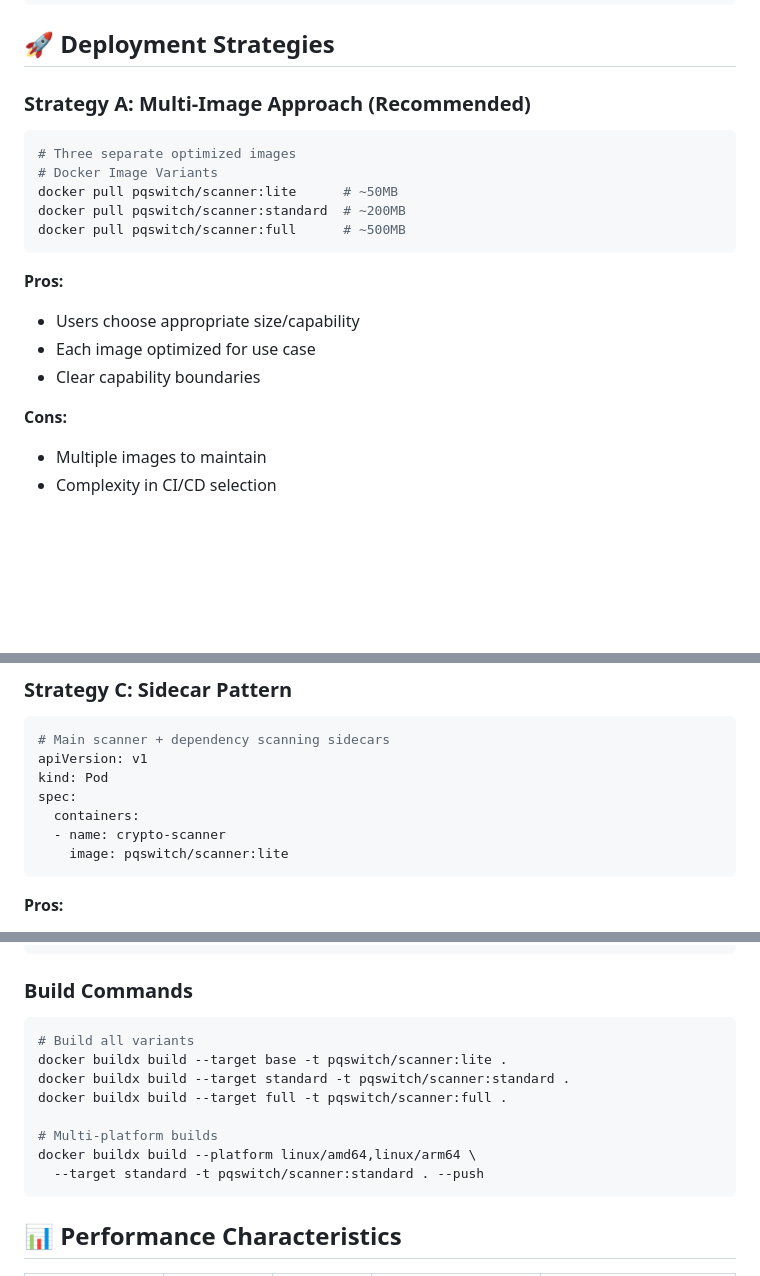
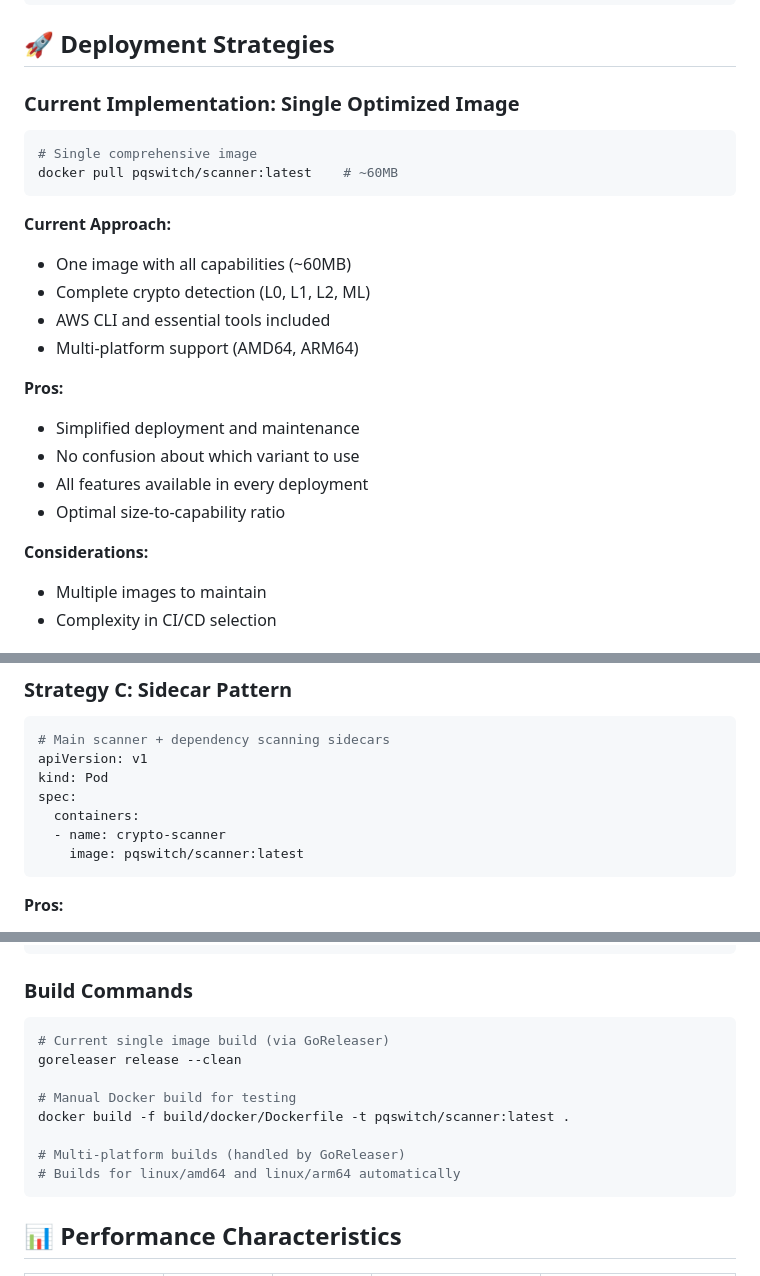
Before and after one commit to pqswitch/scanner, a Markdown page: docs/enhanced-scanner-architecture.md, 3 parts joined by grey strips. Drawn GitHub-style; blank space fills up the shorter version.

Commit message:
docs: fix architecture documentation to reflect single Docker image reality
Follow-up to previous commit: Fix remaining misleading documentation
in enhanced-scanner-architecture.md about non-existent Docker variants.

Changes:
✅ Update deployment strategy from theoretical 3-variant to actual single image
✅ Fix Kubernetes example to use 'latest' instead of 'lite'
✅ Update build commands to reflect GoReleaser-based process
✅ Document actual approach: single 60MB image with all capabilities

Now all documentation consistently reflects what actually exists:
- Single Docker image: pqswitch/scanner:latest (~60MB)
- Complete feature set in one optimized package
- No user confusion about which variant to choose

````diff
--- a/docs/enhanced-scanner-architecture.md
+++ b/docs/enhanced-scanner-architecture.md
@@ -112,22 +112,26 @@ RUN pip install safety
 
 ## 🚀 **Deployment Strategies**
 
-### Strategy A: Multi-Image Approach (Recommended)
+### Current Implementation: Single Optimized Image
 
 ```bash
-# Three separate optimized images
-# Docker Image Variants
-docker pull pqswitch/scanner:lite      # ~50MB
-docker pull pqswitch/scanner:standard  # ~200MB
-docker pull pqswitch/scanner:full      # ~500MB
+# Single comprehensive image
+docker pull pqswitch/scanner:latest    # ~60MB
 ```
 
+**Current Approach:**
+- One image with all capabilities (~60MB)
+- Complete crypto detection (L0, L1, L2, ML)
+- AWS CLI and essential tools included
+- Multi-platform support (AMD64, ARM64)
+
 **Pros:**
-- Users choose appropriate size/capability
-- Each image optimized for use case
-- Clear capability boundaries
+- Simplified deployment and maintenance
+- No confusion about which variant to use
+- All features available in every deployment
+- Optimal size-to-capability ratio
 
-**Cons:**
+**Considerations:**
 - Multiple images to maintain
 - Complexity in CI/CD selection
 
@@ -157,7 +161,7 @@ kind: Pod
 spec:
   containers:
   - name: crypto-scanner
-    image: pqswitch/scanner:lite
+    image: pqswitch/scanner:latest
 ```
 
 **Pros:**
@@ -239,14 +243,14 @@ USER pqswitch
 
 ### Build Commands
 ```bash
-# Build all variants
-docker buildx build --target base -t pqswitch/scanner:lite .
-docker buildx build --target standard -t pqswitch/scanner:standard .
-docker buildx build --target full -t pqswitch/scanner:full .
+# Current single image build (via GoReleaser)
+goreleaser release --clean
 
-# Multi-platform builds
-docker buildx build --platform linux/amd64,linux/arm64 \
-  --target standard -t pqswitch/scanner:standard . --push
+# Manual Docker build for testing
+docker build -f build/docker/Dockerfile -t pqswitch/scanner:latest .
+
+# Multi-platform builds (handled by GoReleaser)
+# Builds for linux/amd64 and linux/arm64 automatically
 ```
 
 ## 📊 **Performance Characteristics**
````
